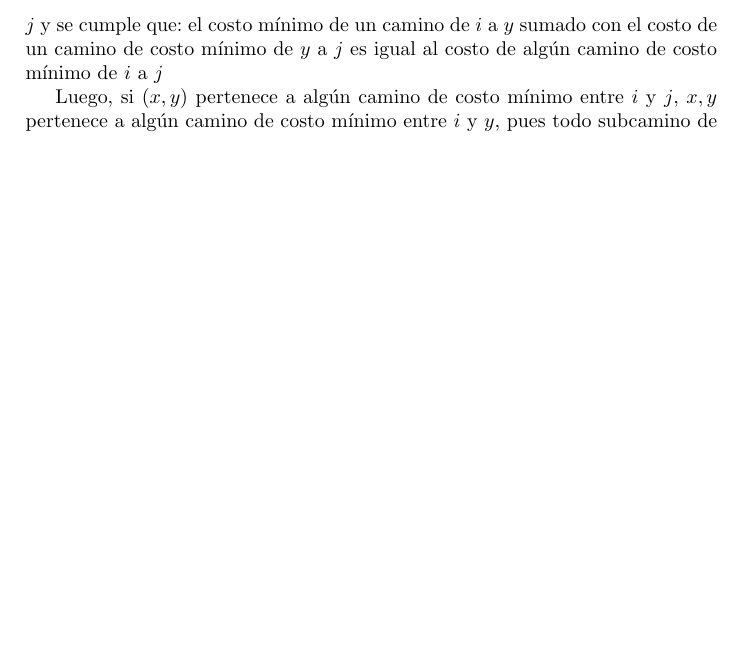
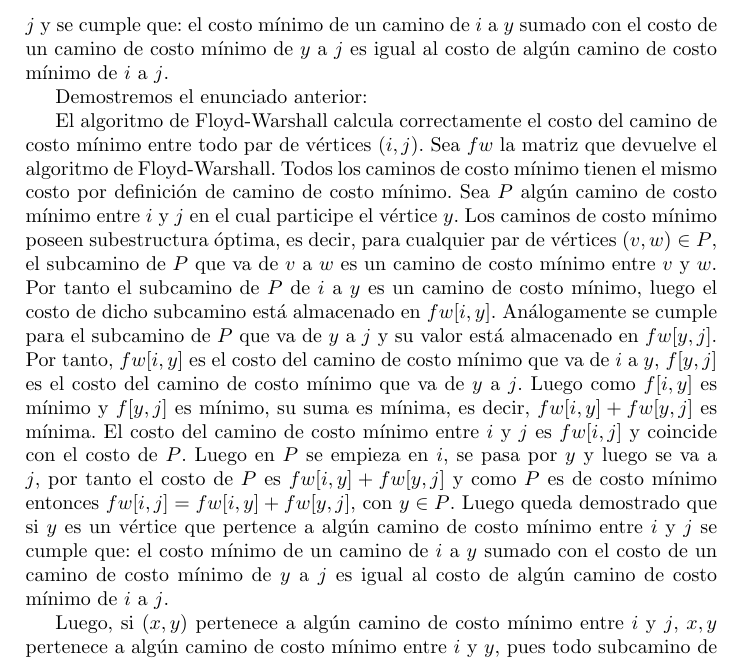
Before and after one commit to KennyVillalobos/DAA-Problem-2-LachiPresidentePCC, a LaTeX paper (docs/documentation.tex): part of page 3 of 3 before the commit and part of page 3 of 4 after it, cut so that both start at the same text, the shorter picture padded with empty space. Compiled offline with pdfLaTeX.

Commit message:
update doc

```diff
--- a/docs/documentation.tex
+++ b/docs/documentation.tex
@@ -90,7 +90,21 @@ $S_(v_i,v_j) = \sum e_(i,k), \forall k\in CCM_(i,j) $
 Primero demostremos que si una arista pertenece a algún camino de costo mínimo entre $i$ y $j$, el algoritmo la cuenta:
 
 Si una arista $(x,y)$ pertence a algún camino de costo mínimo entre $i$ y $j$, entonces: $y$ es un vértice que pertence a algún camino de costo mínimo entre $i$ y $j$ y se cumple que:
-el costo mínimo de un camino de $i$ a $y$ sumado con el costo de un camino de costo mínimo de $y$ a $j$ es igual al costo de algún camino de costo mínimo de $i$ a $j$
+el costo mínimo de un camino de $i$ a $y$ sumado con el costo de un camino de costo mínimo de $y$ a $j$ es igual al costo de algún camino de costo mínimo de $i$ a $j$.
+
+Demostremos el enunciado anterior:
+
+El algoritmo de Floyd-Warshall calcula correctamente el costo del camino de costo m\'inimo entre todo par de v\'ertices $(i,j)$.
+Sea $fw$ la matriz que devuelve el algoritmo de Floyd-Warshall. Todos los caminos de costo m\'inimo tienen el mismo costo por definici\'on
+de camino de costo m\'inimo. Sea $P$ alg\'un camino de costo m\'inimo entre $i$ y $j$ en el cual participe el v\'ertice $y$. Los caminos de costo
+m\'inimo poseen subestructura \'optima, es decir, para cualquier par de v\'ertices $(v,w) \in P$, el subcamino de $P$ que va de $v$ a $w$ es un camino de costo
+m\'inimo entre $v$ y $w$. Por tanto el subcamino de $P$ de $i$ a $y$ es un camino de costo m\'inimo, luego el costo de dicho subcamino est\'a almacenado en $fw[i,y]$.
+An\'alogamente se cumple para el subcamino de $P$ que va de $y$ a $j$ y su valor est\'a almacenado en $fw[y,j]$. Por tanto, $fw[i,y]$ es el costo
+del camino de costo m\'inimo que va de $i$ a $y$, $f[y,j]$ es el costo del camino de costo m\'inimo que va de $y$ a $j$. Luego como $f[i,y]$ es m\'inimo y
+$f[y,j]$ es m\'inimo, su suma es m\'inima, es decir, $fw[i,y] + fw[y,j]$ es m\'inima. El costo del camino de costo m\'inimo entre $i$ y $j$ es $fw[i,j]$  y coincide con el costo de $P$.
+Luego en $P$ se empieza en $i$, se pasa por $y$ y luego se va a $j$, por tanto el costo de $P$ es $fw[i,y] + fw[y,j]$ y como $P$ es de costo m\'inimo entonces
+$fw[i,j] = fw[i,y] + fw[y,j]$, con $y \in P$. Luego queda demostrado que si $y$ es un vértice que pertence a algún camino de costo mínimo entre $i$ y $j$ se cumple que:
+el costo mínimo de un camino de $i$ a $y$ sumado con el costo de un camino de costo mínimo de $y$ a $j$ es igual al costo de algún camino de costo mínimo de $i$ a $j$.
 
 Luego, si $(x,y)$ pertenece a algún camino de costo mínimo entre $i$ y $j$, $x,y$ pertenece a algún camino de costo mínimo entre $i$ y $y$, pues todo subcamino de un camino de costo mínimo es de costo mínimo.
 Finalmente si $(x,y)$ pertenece a algún camino de costo mínimo entre $i$ y $y$, entonces se cumple que la suma del costo de la arista $(x,y)$ con el costo de un camino de costo mínimo de $i$ a $x$ debe ser igual
```
Also changed, not shown: docs/documentation.pdf, 4 other files.
